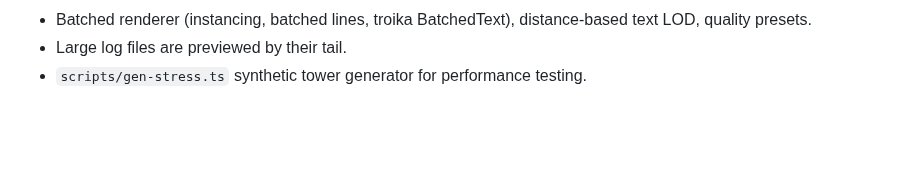
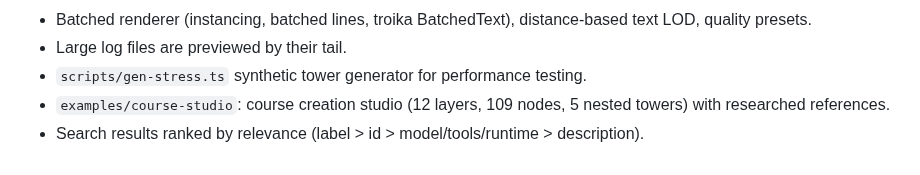
Before and after one commit to JamesMoriartyDecripto/flow-tower, a Markdown page: CHANGELOG.md, the part around the change. Drawn GitHub-style; blank space fills up the shorter version.

```diff
--- a/CHANGELOG.md
+++ b/CHANGELOG.md
@@ -22,3 +22,5 @@ Format: [Keep a Changelog](https://keepachangelog.com/en/1.1.0/) · Versioning:
 - Batched renderer (instancing, batched lines, troika BatchedText), distance-based text LOD, quality presets.
 - Large log files are previewed by their tail.
 - `scripts/gen-stress.ts` synthetic tower generator for performance testing.
+- `examples/course-studio`: course creation studio (12 layers, 109 nodes, 5 nested towers) with researched references.
+- Search results ranked by relevance (label > id > model/tools/runtime > description).
```
Also changed, not shown: README.md (+5 -2 lines), docs/screenshot-library.png, 2 other files.
